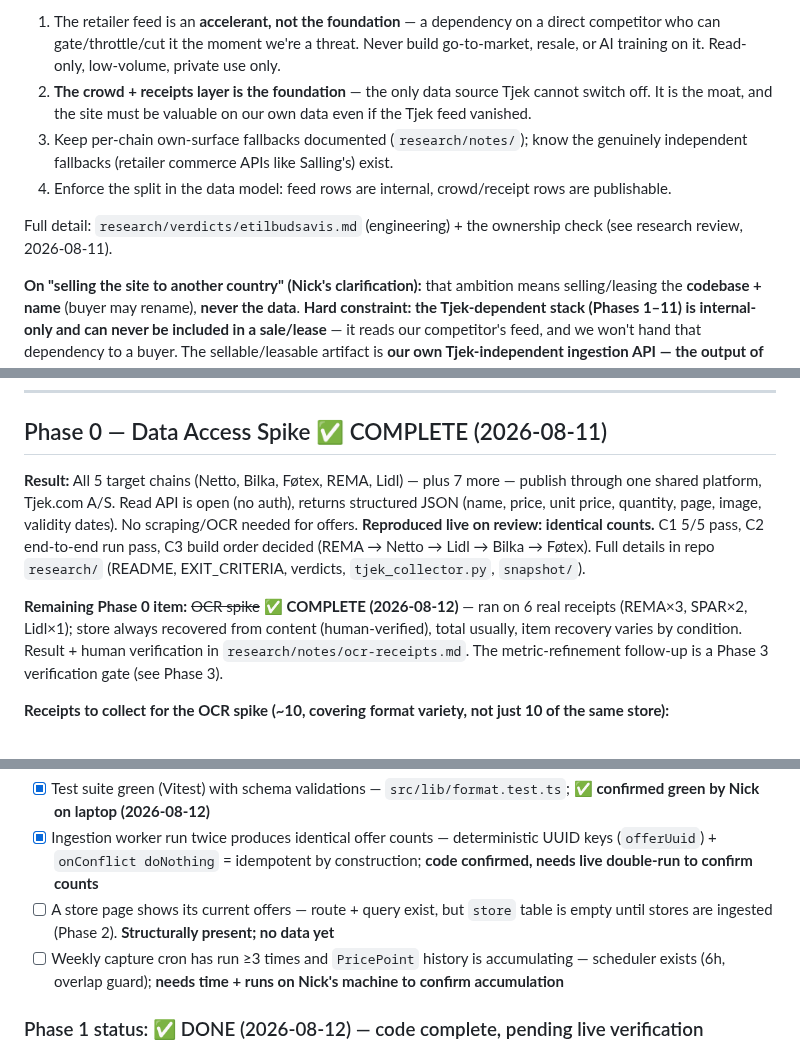
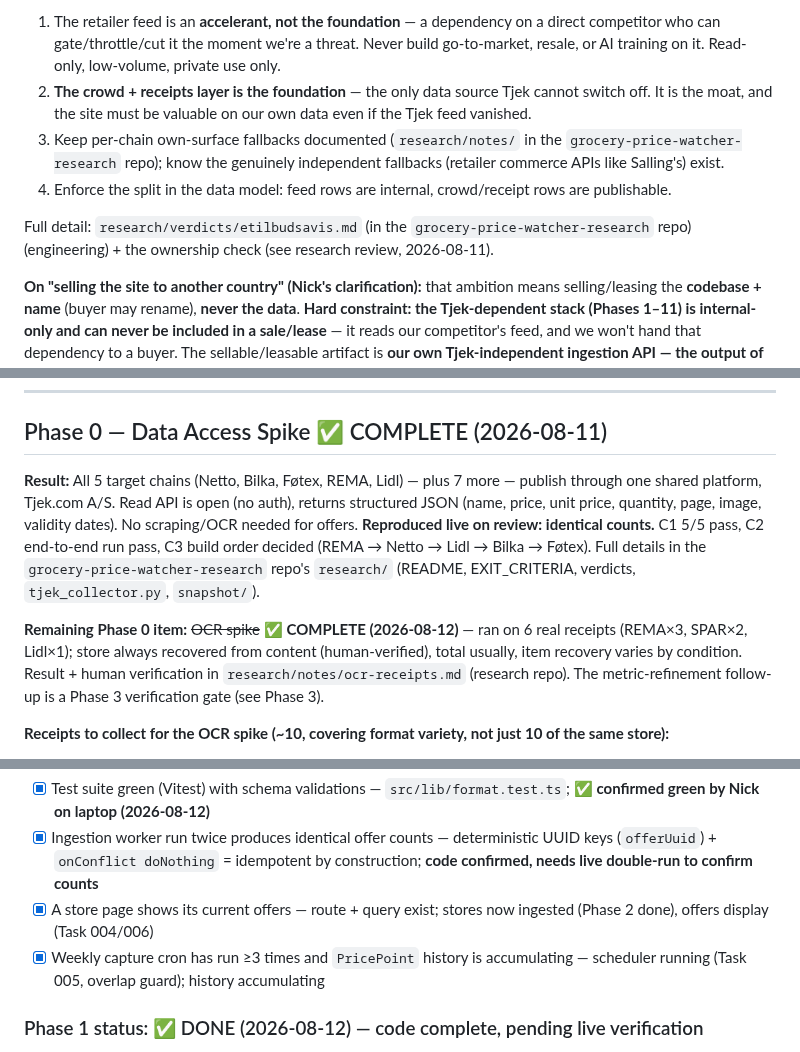
Before and after one commit to Nicktriez/price-watcher, a Markdown page: docs/reference/build-plan.md, 3 parts joined by grey strips. Rendered like a GitHub page.

```diff
--- a/docs/reference/build-plan.md
+++ b/docs/reference/build-plan.md
@@ -8,10 +8,10 @@
 
 1. The retailer feed is an **accelerant, not the foundation** — a dependency on a direct competitor who can gate/throttle/cut it the moment we're a threat. Never build go-to-market, resale, or AI training on it. Read-only, low-volume, private use only.
 2. **The crowd + receipts layer is the foundation** — the only data source Tjek cannot switch off. It is the moat, and the site must be valuable on our own data even if the Tjek feed vanished.
-3. Keep per-chain own-surface fallbacks documented (`research/notes/`); know the genuinely independent fallbacks (retailer commerce APIs like Salling's) exist.
+3. Keep per-chain own-surface fallbacks documented (`research/notes/` in the `grocery-price-watcher-research` repo); know the genuinely independent fallbacks (retailer commerce APIs like Salling's) exist.
 4. Enforce the split in the data model: feed rows are internal, crowd/receipt rows are publishable.
 
-Full detail: `research/verdicts/etilbudsavis.md` (engineering) + the ownership check (see research review, 2026-08-11).
+Full detail: `research/verdicts/etilbudsavis.md` (in the `grocery-price-watcher-research` repo) (engineering) + the ownership check (see research review, 2026-08-11).
 
 **On "selling the site to another country" (Nick's clarification):** that ambition means selling/leasing the **codebase + name** (buyer may rename), **never the data**. **Hard constraint: the Tjek-dependent stack (Phases 1–11) is internal-only and can never be included in a sale/lease** — it reads our competitor's feed, and we won't hand that dependency to a buyer. The sellable/leasable artifact is **our own Tjek-independent ingestion API — the output of Phase 12** — which has no Tjek dependency and adapts to the buyer's country's chains. **Therefore export is gated on Phase 12, which is gated on traction.** The code is country-neutral (Chain/Store/Offer are data, not code), so once Phase 12 exists, the stack exports cleanly with no Tjek involvement. Don't build white-label/multi-country tooling before then (see YAGNI).
 
@@ -129,9 +129,9 @@ Goals are **engagement-weighted**, not signup-count vanity. A price watcher with
 
 ## Phase 0 — Data Access Spike ✅ COMPLETE (2026-08-11)
 
-**Result:** All 5 target chains (Netto, Bilka, Føtex, REMA, Lidl) — plus 7 more — publish through one shared platform, Tjek.com A/S. Read API is open (no auth), returns structured JSON (name, price, unit price, quantity, page, image, validity dates). No scraping/OCR needed for offers. **Reproduced live on review: identical counts.** C1 5/5 pass, C2 end-to-end run pass, C3 build order decided (REMA → Netto → Lidl → Bilka → Føtex). Full details in repo `research/` (README, EXIT_CRITERIA, verdicts, `tjek_collector.py`, `snapshot/`).
+**Result:** All 5 target chains (Netto, Bilka, Føtex, REMA, Lidl) — plus 7 more — publish through one shared platform, Tjek.com A/S. Read API is open (no auth), returns structured JSON (name, price, unit price, quantity, page, image, validity dates). No scraping/OCR needed for offers. **Reproduced live on review: identical counts.** C1 5/5 pass, C2 end-to-end run pass, C3 build order decided (REMA → Netto → Lidl → Bilka → Føtex). Full details in the `grocery-price-watcher-research` repo's `research/` (README, EXIT_CRITERIA, verdicts, `tjek_collector.py`, `snapshot/`).
 
-**Remaining Phase 0 item:** ~~OCR spike~~ ✅ **COMPLETE (2026-08-12)** — ran on 6 real receipts (REMA×3, SPAR×2, Lidl×1); store always recovered from content (human-verified), total usually, item recovery varies by condition. Result + human verification in `research/notes/ocr-receipts.md`. The metric-refinement follow-up is a Phase 3 verification gate (see Phase 3).
+**Remaining Phase 0 item:** ~~OCR spike~~ ✅ **COMPLETE (2026-08-12)** — ran on 6 real receipts (REMA×3, SPAR×2, Lidl×1); store always recovered from content (human-verified), total usually, item recovery varies by condition. Result + human verification in `research/notes/ocr-receipts.md` (research repo). The metric-refinement follow-up is a Phase 3 verification gate (see Phase 3).
 
 **Receipts to collect for the OCR spike (~10, covering format variety, not just 10 of the same store):**
 
@@ -257,8 +257,8 @@ ingestChain(dealerId):
 
 - [x] Test suite green (Vitest) with schema validations — `src/lib/format.test.ts`; **✅ confirmed green by Nick on laptop (2026-08-12)**
 - [x] Ingestion worker run twice produces identical offer counts — deterministic UUID keys (`offerUuid`) + `onConflict doNothing` = idempotent by construction; **code confirmed, needs live double-run to confirm counts**
-- [ ] A store page shows its current offers — route + query exist, but `store` table is empty until stores are ingested (Phase 2). **Structurally present; no data yet**
-- [ ] Weekly capture cron has run ≥3 times and `PricePoint` history is accumulating — scheduler exists (6h, overlap guard); **needs time + runs on Nick's machine to confirm accumulation**
+- [x] A store page shows its current offers — route + query exist; stores now ingested (Phase 2 done), offers display (Task 004/006)
+- [x] Weekly capture cron has run ≥3 times and `PricePoint` history is accumulating — scheduler running (Task 005, overlap guard); history accumulating
 
 ### Phase 1 status: ✅ DONE (2026-08-12) — code complete, pending live verification
 
```
Also changed, not shown: other parts of docs/reference/build-plan.md (+41 -30 lines), AGENTS.md (+1 -1 lines).
